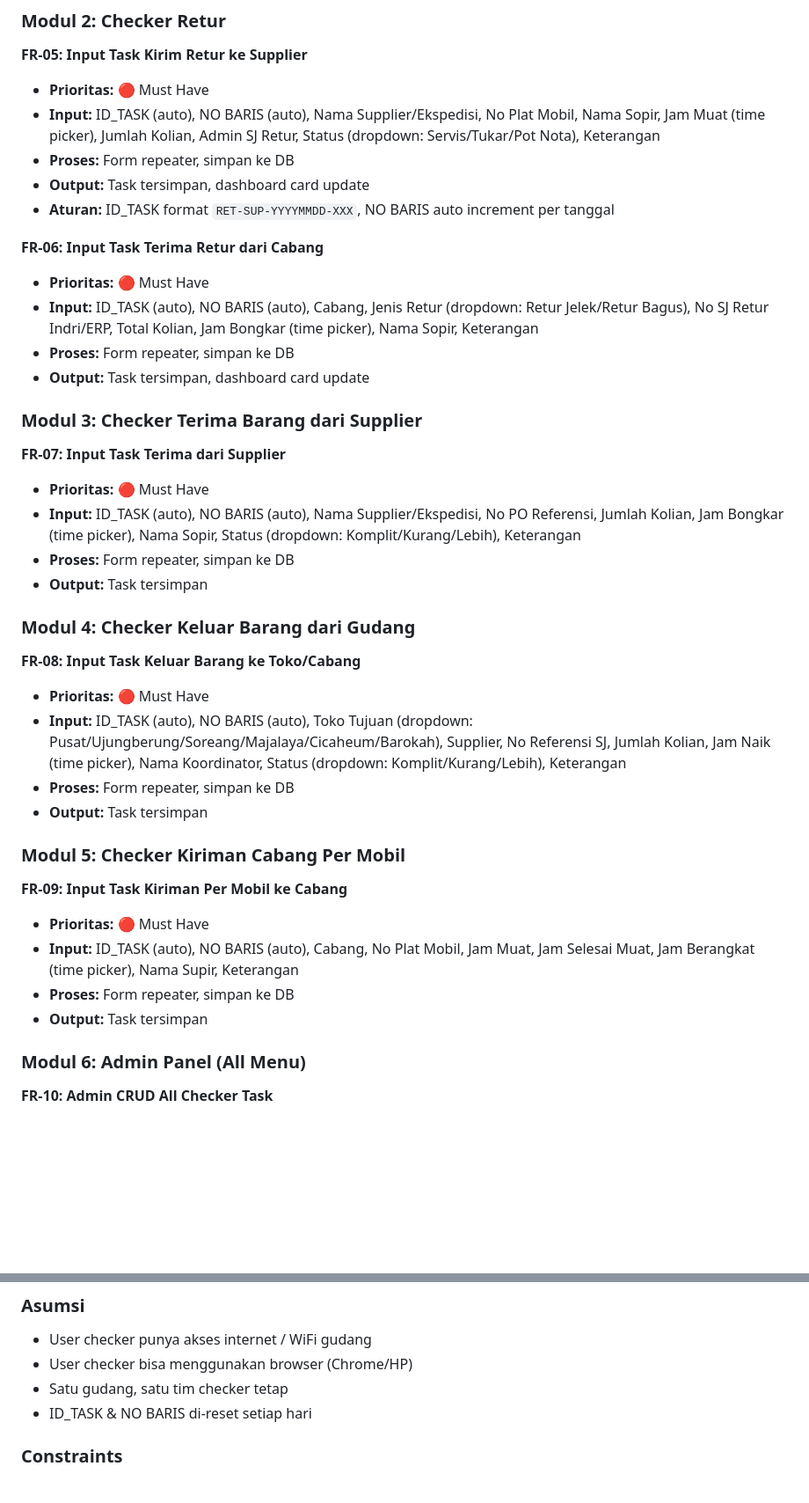
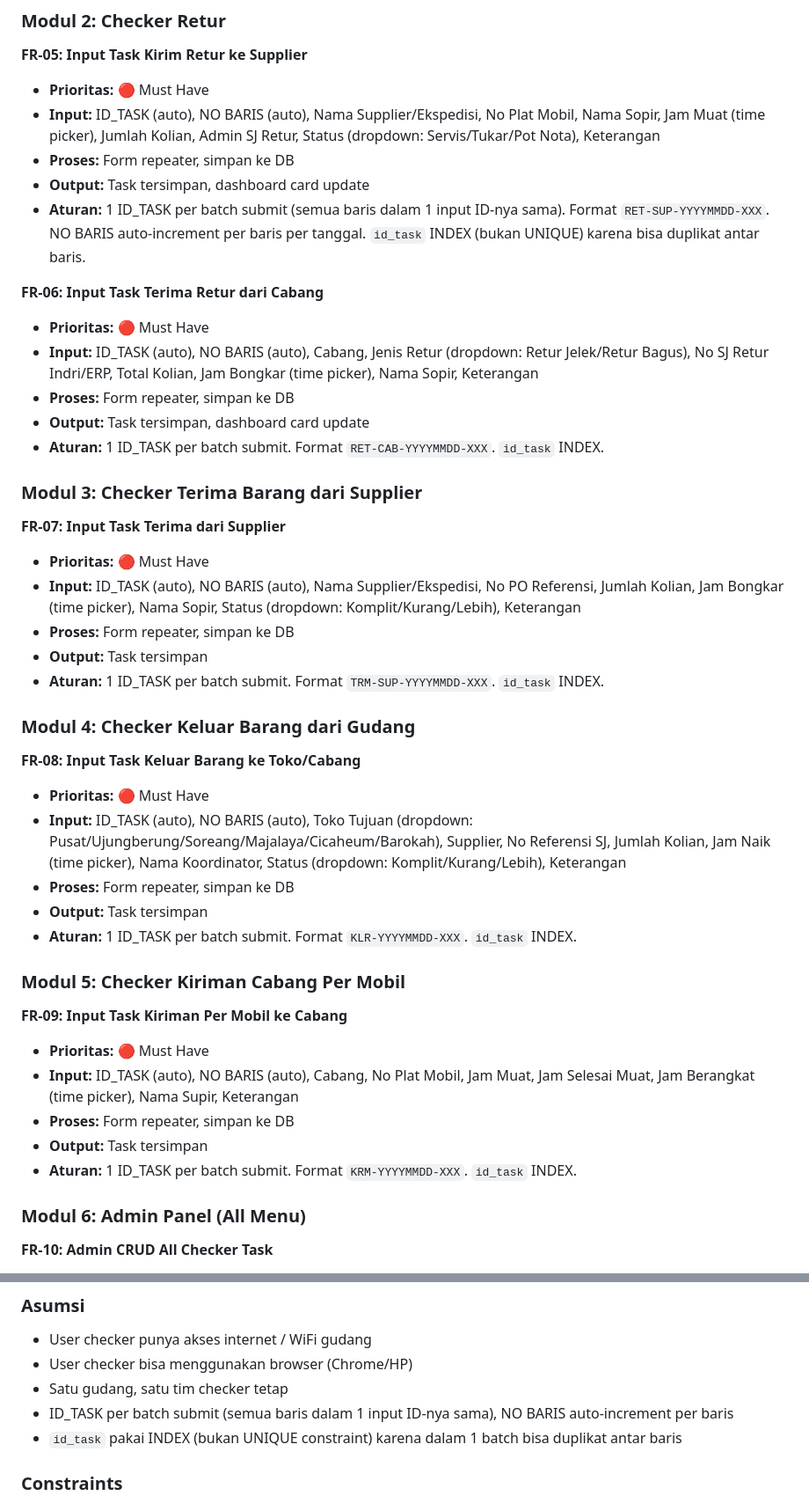
Before and after one commit to ardan182/jobdesk_gudang, a Markdown page: .agents/PRD.md, 2 parts joined by grey strips. Shown at 88% size. Rendered like a GitHub page; blank space fills up the shorter version.

```diff
--- a/.agents/PRD.md
+++ b/.agents/PRD.md
@@ -150,13 +150,14 @@
 - **Input:** ID_TASK (auto), NO BARIS (auto), Nama Supplier/Ekspedisi, No Plat Mobil, Nama Sopir, Jam Muat (time picker), Jumlah Kolian, Admin SJ Retur, Status (dropdown: Servis/Tukar/Pot Nota), Keterangan
 - **Proses:** Form repeater, simpan ke DB
 - **Output:** Task tersimpan, dashboard card update
-- **Aturan:** ID_TASK format `RET-SUP-YYYYMMDD-XXX`, NO BARIS auto increment per tanggal
+- **Aturan:** 1 ID_TASK per batch submit (semua baris dalam 1 input ID-nya sama). Format `RET-SUP-YYYYMMDD-XXX`. NO BARIS auto-increment per baris per tanggal. `id_task` INDEX (bukan UNIQUE) karena bisa duplikat antar baris.
 
 **FR-06: Input Task Terima Retur dari Cabang**
 - **Prioritas:** 🔴 Must Have
 - **Input:** ID_TASK (auto), NO BARIS (auto), Cabang, Jenis Retur (dropdown: Retur Jelek/Retur Bagus), No SJ Retur Indri/ERP, Total Kolian, Jam Bongkar (time picker), Nama Sopir, Keterangan
 - **Proses:** Form repeater, simpan ke DB
 - **Output:** Task tersimpan, dashboard card update
+- **Aturan:** 1 ID_TASK per batch submit. Format `RET-CAB-YYYYMMDD-XXX`. `id_task` INDEX.
 
 ### Modul 3: Checker Terima Barang dari Supplier
 
@@ -165,6 +166,7 @@
 - **Input:** ID_TASK (auto), NO BARIS (auto), Nama Supplier/Ekspedisi, No PO Referensi, Jumlah Kolian, Jam Bongkar (time picker), Nama Sopir, Status (dropdown: Komplit/Kurang/Lebih), Keterangan
 - **Proses:** Form repeater, simpan ke DB
 - **Output:** Task tersimpan
+- **Aturan:** 1 ID_TASK per batch submit. Format `TRM-SUP-YYYYMMDD-XXX`. `id_task` INDEX.
 
 ### Modul 4: Checker Keluar Barang dari Gudang
 
@@ -173,6 +175,7 @@
 - **Input:** ID_TASK (auto), NO BARIS (auto), Toko Tujuan (dropdown: Pusat/Ujungberung/Soreang/Majalaya/Cicaheum/Barokah), Supplier, No Referensi SJ, Jumlah Kolian, Jam Naik (time picker), Nama Koordinator, Status (dropdown: Komplit/Kurang/Lebih), Keterangan
 - **Proses:** Form repeater, simpan ke DB
 - **Output:** Task tersimpan
+- **Aturan:** 1 ID_TASK per batch submit. Format `KLR-YYYYMMDD-XXX`. `id_task` INDEX.
 
 ### Modul 5: Checker Kiriman Cabang Per Mobil
 
@@ -181,6 +184,7 @@
 - **Input:** ID_TASK (auto), NO BARIS (auto), Cabang, No Plat Mobil, Jam Muat, Jam Selesai Muat, Jam Berangkat (time picker), Nama Supir, Keterangan
 - **Proses:** Form repeater, simpan ke DB
 - **Output:** Task tersimpan
+- **Aturan:** 1 ID_TASK per batch submit. Format `KRM-YYYYMMDD-XXX`. `id_task` INDEX.
 
 ### Modul 6: Admin Panel (All Menu)
 
@@ -276,7 +280,8 @@ Tidak ada — ini aplikasi internal perusahaan untuk efisiensi operasional gudan
 - User checker punya akses internet / WiFi gudang
 - User checker bisa menggunakan browser (Chrome/HP)
 - Satu gudang, satu tim checker tetap
-- ID_TASK & NO BARIS di-reset setiap hari
+- ID_TASK per batch submit (semua baris dalam 1 input ID-nya sama), NO BARIS auto-increment per baris
+- `id_task` pakai INDEX (bukan UNIQUE constraint) karena dalam 1 batch bisa duplikat antar baris
 
 ### Constraints
 - **Teknis:** Budget hosting minimal (shared hosting sudah cukup)
```
Also changed, not shown: .agents/TASKS.md (+9 -6 lines), AGENTS.md (+7 -1 lines).
